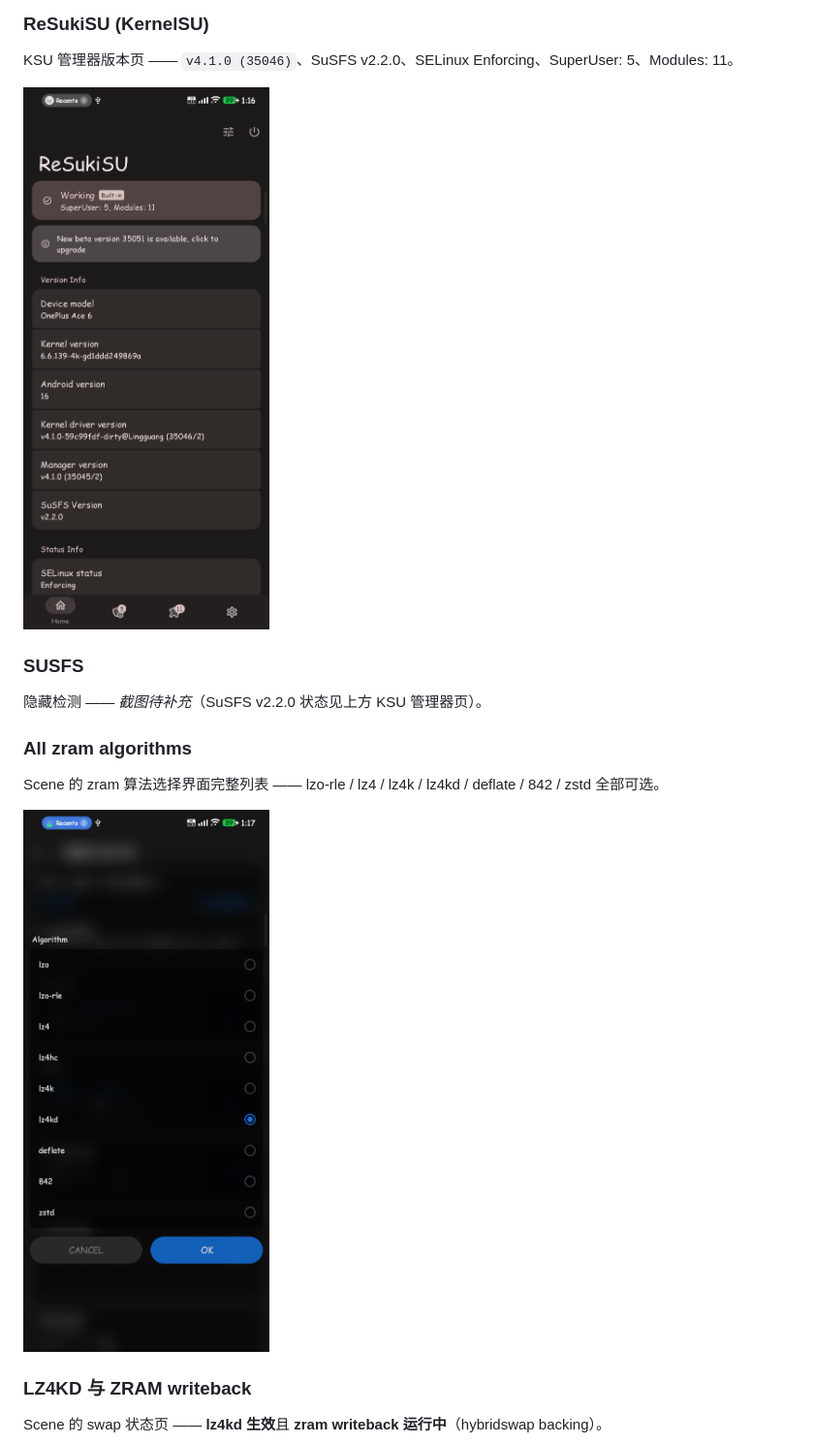
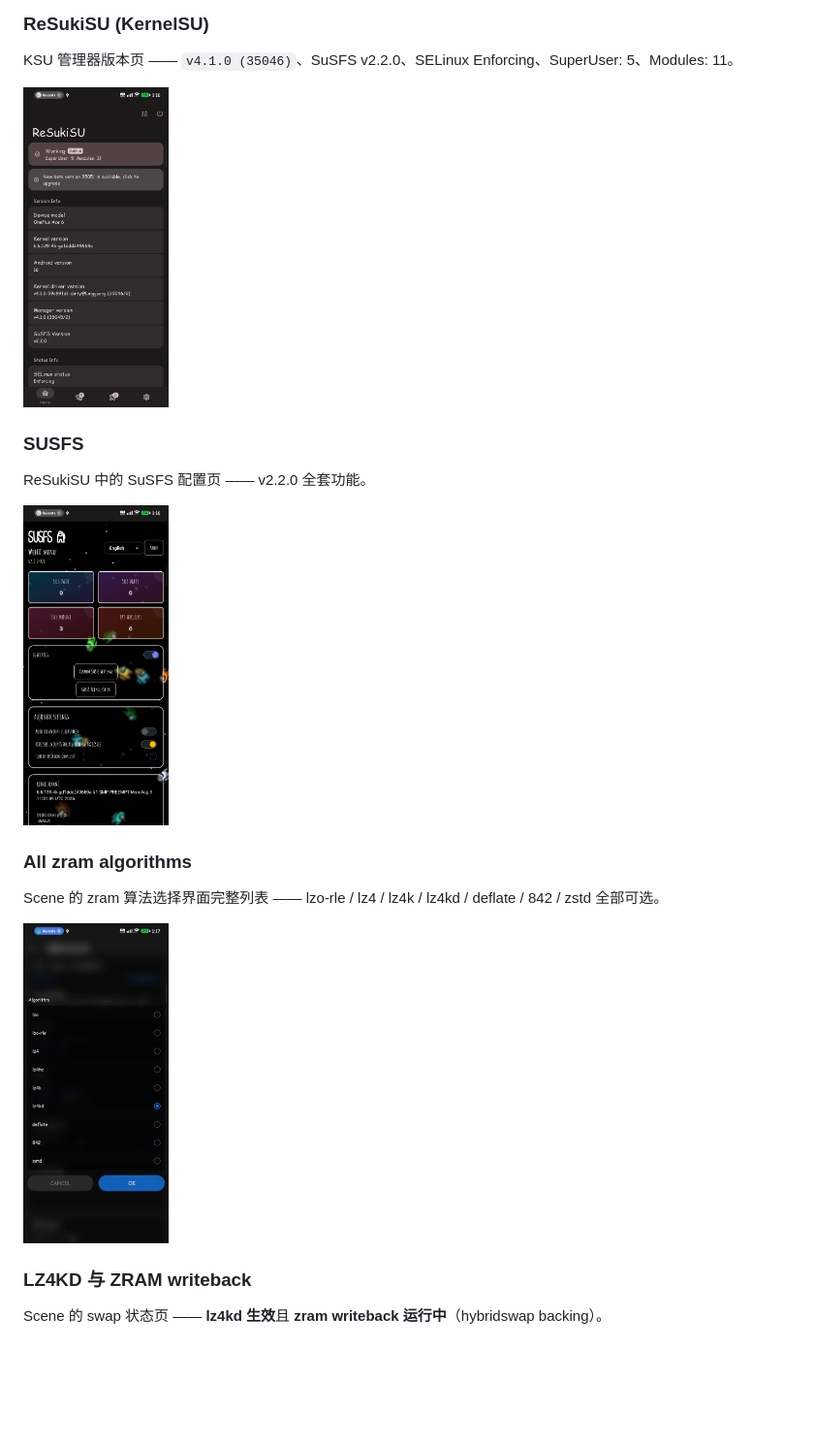
Before and after one commit to GuLingguang/oneplus-sm8750-kernel-pro-build, a Markdown page: README_zh.md, the part around the change printed below. Shown: that part at 97% size. GitHub-like rendering; pictures changed too: docs/screenshots/susfs.png (added); blank space fills up the shorter version.

```diff
--- a/README_zh.md
+++ b/README_zh.md
@@ -124,17 +124,19 @@
 
 KSU 管理器版本页 —— `v4.1.0 (35046)`、SuSFS v2.2.0、SELinux Enforcing、SuperUser: 5、Modules: 11。
 
-<a href="docs/screenshots/ksu_manager.png"><img src="docs/screenshots/ksu_manager.png" width="300" alt="KSU 管理器版本页"></a>
+<a href="docs/screenshots/ksu_manager.png"><img src="docs/screenshots/ksu_manager.png" width="150" alt="KSU 管理器版本页"></a>
 
 ### SUSFS
 
-隐藏检测 —— *截图待补充*（SuSFS v2.2.0 状态见上方 KSU 管理器页）。
+ReSukiSU 中的 SuSFS 配置页 —— v2.2.0 全套功能。
+
+<a href="docs/screenshots/susfs.png"><img src="docs/screenshots/susfs.png" width="150" alt="ReSukiSU 中的 SuSFS"></a>
 
 ### All zram algorithms
 
 Scene 的 zram 算法选择界面完整列表 —— lzo-rle / lz4 / lz4k / lz4kd / deflate / 842 / zstd 全部可选。
 
-<a href="docs/screenshots/zram_all_algos.png"><img src="docs/screenshots/zram_all_algos.png" width="300" alt="Scene 全压缩算法表"></a>
+<a href="docs/screenshots/zram_all_algos.png"><img src="docs/screenshots/zram_all_algos.png" width="150" alt="Scene 全压缩算法表"></a>
 
 ### LZ4KD 与 ZRAM writeback
 
```
Also changed, not shown: other parts of README_zh.md (+6 -6 lines), README.md (+11 -9 lines).
